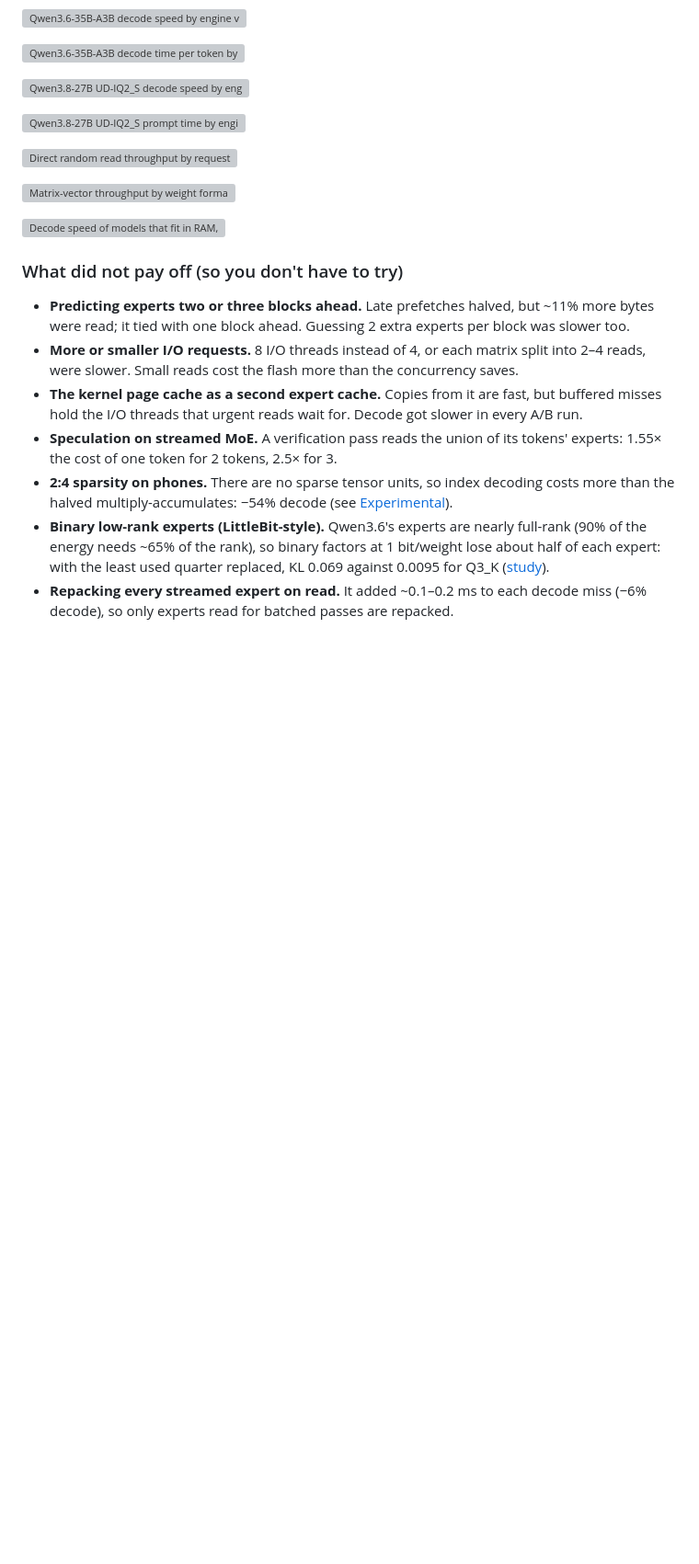
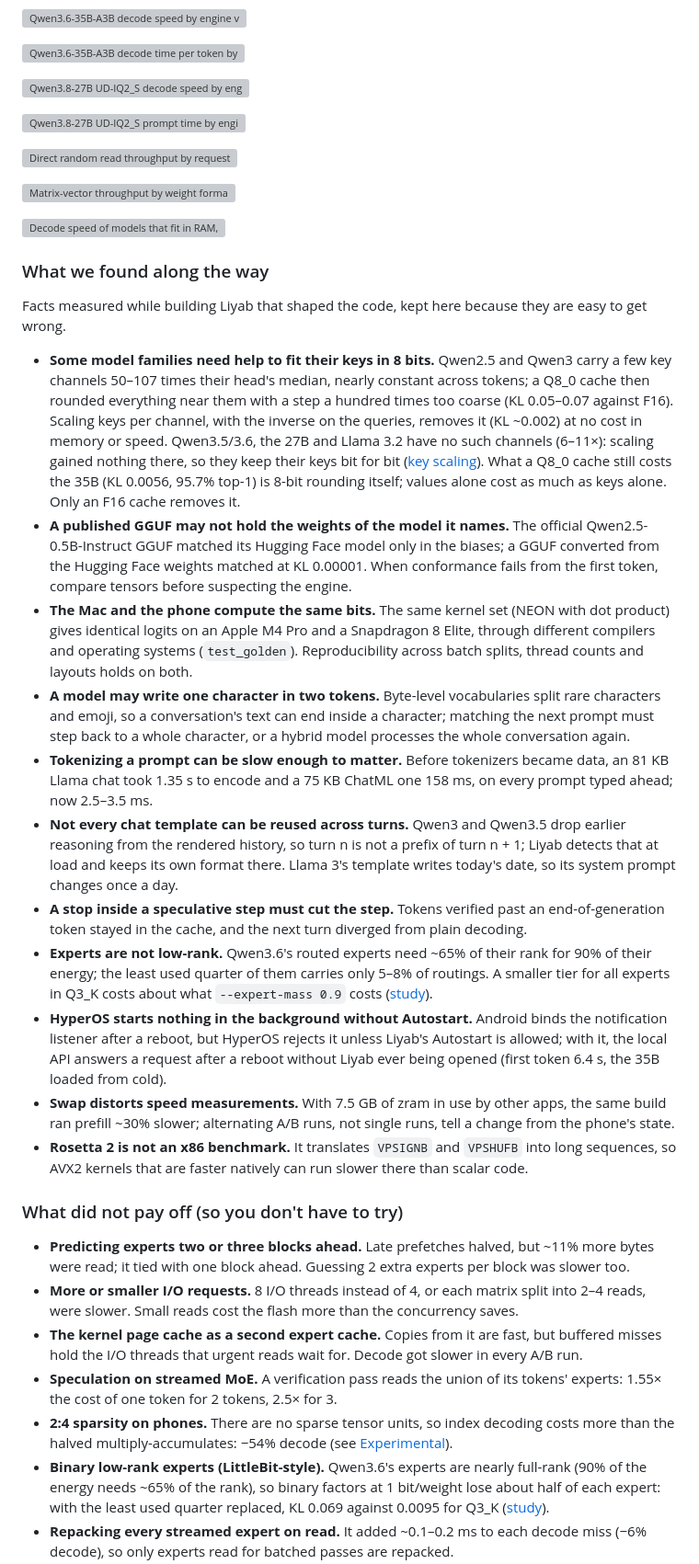
Before and after one commit to andrei-borcea/liyab, a Markdown page: README.md, the part around one of its changes. Shown at 92% size. Rendered like a GitHub page; blank space fills up the shorter version; grey boxes are pictures that could not be loaded.

Commit message:
README: what we found along the way, current speeds, merged sections tidied
A section of measured findings that shaped the code: key outliers and key
scaling (and the 8-bit floor that remains on the 35B), a published GGUF with
other weights, the Mac and the phone computing the same bits, characters
split across tokens, tokenizer speed, chat templates that are not
prefix-stable, a stop inside a speculative step, experts that are not
low-rank, HyperOS Autostart, swap skewing measurements, Rosetta timings.
The introduction gives current speeds (35B in the app 7.5-9.4 tok/s,
Qwen3.5-4B ~12 tok/s CLI and 12-16 in the app); duplicate capability rows
left by the merges are gone; x86 AVX2 is among the kernel targets.

```diff
--- a/README.md
+++ b/README.md
@@ -1324,6 +1324,44 @@ MoE 0.0056 (95.7%), whose keys need no scaling. `--kv f16` removes the remaining
 ![Matrix-vector throughput by weight format](docs/benchmarks/matvec_formats.svg)
 
 ![Decode speed of models that fit in RAM, CPU vs GPU](docs/benchmarks/in_ram_decode.svg)
+
+### What we found along the way
+
+Facts measured while building Liyab that shaped the code, kept here because they are easy to get wrong.
+
+* **Some model families need help to fit their keys in 8 bits.** Qwen2.5 and Qwen3 carry a few key channels 50–107
+  times their head's median, nearly constant across tokens; a Q8_0 cache then rounded everything near them with a
+  step a hundred times too coarse (KL 0.05–0.07 against F16). Scaling keys per channel, with the inverse on the
+  queries, removes it (KL ~0.002) at no cost in memory or speed. Qwen3.5/3.6, the 27B and Llama 3.2 have no such
+  channels (6–11×): scaling gained nothing there, so they keep their keys bit for bit
+  ([key scaling](#architecture)). What a Q8_0 cache still costs the 35B (KL 0.0056, 95.7% top-1) is 8-bit rounding
+  itself; values alone cost as much as keys alone. Only an F16 cache removes it.
+* **A published GGUF may not hold the weights of the model it names.** The official Qwen2.5-0.5B-Instruct GGUF
+  matched its Hugging Face model only in the biases; a GGUF converted from the Hugging Face weights matched at KL
+  0.00001. When conformance fails from the first token, compare tensors before suspecting the engine.
+* **The Mac and the phone compute the same bits.** The same kernel set (NEON with dot product) gives identical
+  logits on an Apple M4 Pro and a Snapdragon 8 Elite, through different compilers and operating systems
+  (`test_golden`). Reproducibility across batch splits, thread counts and layouts holds on both.
+* **A model may write one character in two tokens.** Byte-level vocabularies split rare characters and emoji, so a
+  conversation's text can end inside a character; matching the next prompt must step back to a whole character,
+  or a hybrid model processes the whole conversation again.
+* **Tokenizing a prompt can be slow enough to matter.** Before tokenizers became data, an 81 KB Llama chat took
+  1.35 s to encode and a 75 KB ChatML one 158 ms, on every prompt typed ahead; now 2.5–3.5 ms.
+* **Not every chat template can be reused across turns.** Qwen3 and Qwen3.5 drop earlier reasoning from the
+  rendered history, so turn n is not a prefix of turn n + 1; Liyab detects that at load and keeps its own format
+  there. Llama 3's template writes today's date, so its system prompt changes once a day.
+* **A stop inside a speculative step must cut the step.** Tokens verified past an end-of-generation token stayed
+  in the cache, and the next turn diverged from plain decoding.
+* **Experts are not low-rank.** Qwen3.6's routed experts need ~65% of their rank for 90% of their energy; the
+  least used quarter of them carries only 5–8% of routings. A smaller tier for all experts in Q3_K costs about
+  what `--expert-mass 0.9` costs ([study](docs/research/cold-experts.md)).
+* **HyperOS starts nothing in the background without Autostart.** Android binds the notification listener after a
+  reboot, but HyperOS rejects it unless Liyab's Autostart is allowed; with it, the local API answers a request
+  after a reboot without Liyab ever being opened (first token 6.4 s, the 35B loaded from cold).
+* **Swap distorts speed measurements.** With 7.5 GB of zram in use by other apps, the same build ran prefill
+  ~30% slower; alternating A/B runs, not single runs, tell a change from the phone's state.
+* **Rosetta 2 is not an x86 benchmark.** It translates `VPSIGNB` and `VPSHUFB` into long sequences, so AVX2
+  kernels that are faster natively can run slower there than scalar code.
 
 ### What did not pay off (so you don't have to try)
 
```
Also changed, not shown: other parts of README.md (+11 -11 lines).
